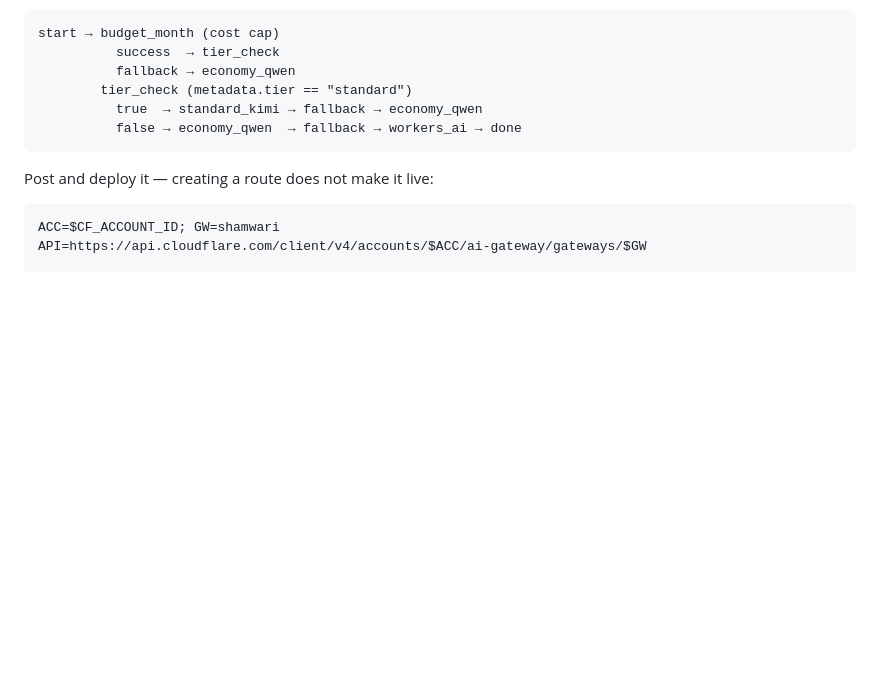
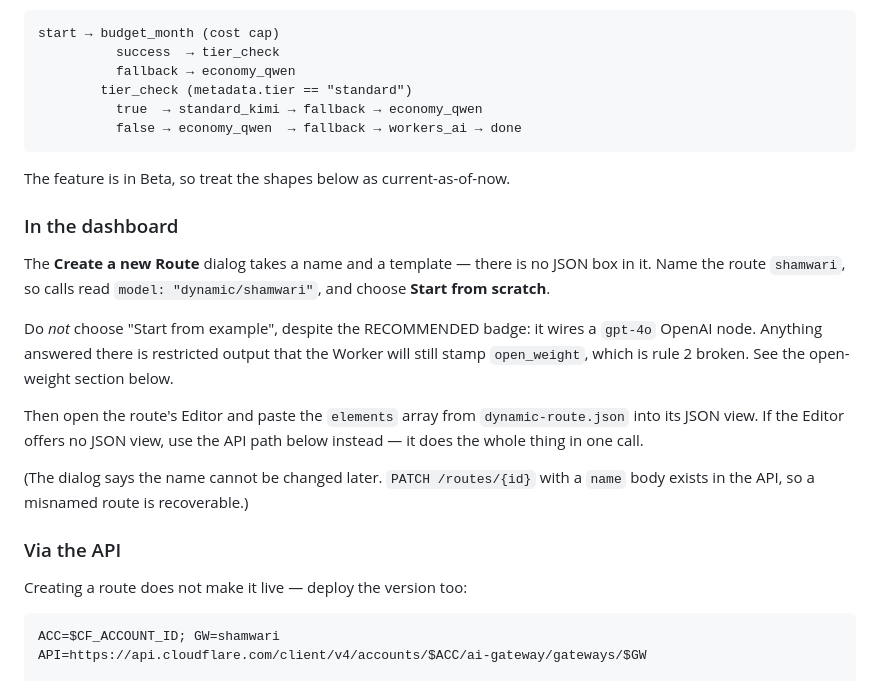
Before and after one commit to shamwari-ai/shamwari, a Markdown page: gateway/README.md, the part around the change. Drawn GitHub-style; blank space fills up the shorter version.

Commit message:
Document the dynamic route dashboard flow, and the template to avoid
The Create a new Route dialog takes a name and a template only — there is
no JSON box in it, so the README's instructions needed the dashboard path
spelled out alongside the API one.

The dialog's RECOMMENDED template, "Start from example", wires a gpt-4o
OpenAI node. Any request answered there is restricted output that the
Worker still stamps open_weight from targets(), which is rule 2 broken
before the route has served real traffic. Start from scratch instead.

Also noted: the feature is in Beta; the dialog says the route name cannot
be changed later, but PATCH /routes/{id} takes a name, so a misnamed route
is recoverable.

Co-Authored-By: Claude Opus 5 <noreply@anthropic.com>
Claude-Session: https://claude.ai/code/session_014vpqe8AhEonJPToHVaDSPc

````diff
--- a/gateway/README.md
+++ b/gateway/README.md
@@ -85,7 +85,29 @@ start → budget_month (cost cap)
           false → economy_qwen  → fallback → workers_ai → done
 ```
 
-Post and deploy it — creating a route does not make it live:
+The feature is in Beta, so treat the shapes below as current-as-of-now.
+
+### In the dashboard
+
+The **Create a new Route** dialog takes a name and a template — there is no
+JSON box in it. Name the route `shamwari`, so calls read
+`model: "dynamic/shamwari"`, and choose **Start from scratch**.
+
+Do *not* choose "Start from example", despite the RECOMMENDED badge: it
+wires a `gpt-4o` OpenAI node. Anything answered there is restricted output
+that the Worker will still stamp `open_weight`, which is rule 2 broken. See
+the open-weight section below.
+
+Then open the route's Editor and paste the `elements` array from
+`dynamic-route.json` into its JSON view. If the Editor offers no JSON view,
+use the API path below instead — it does the whole thing in one call.
+
+(The dialog says the name cannot be changed later. `PATCH /routes/{id}` with
+a `name` body exists in the API, so a misnamed route is recoverable.)
+
+### Via the API
+
+Creating a route does not make it live — deploy the version too:
 
 ```bash
 ACC=$CF_ACCOUNT_ID; GW=shamwari
````
